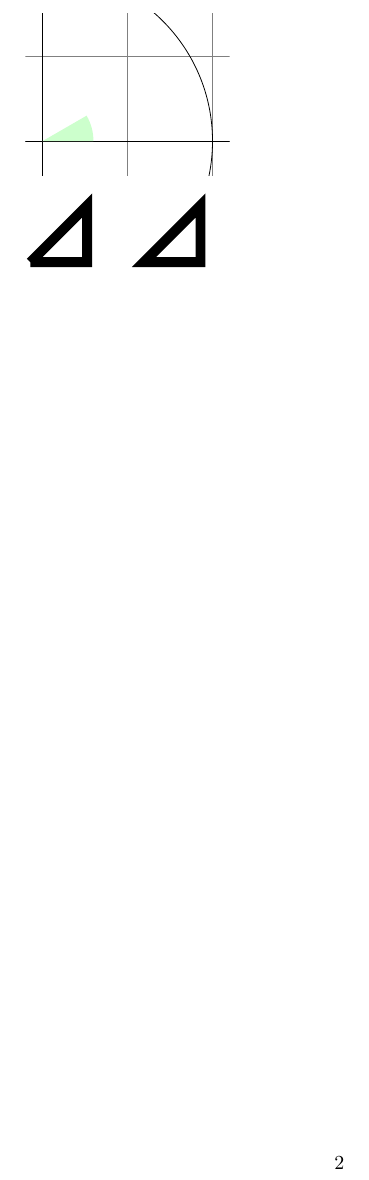
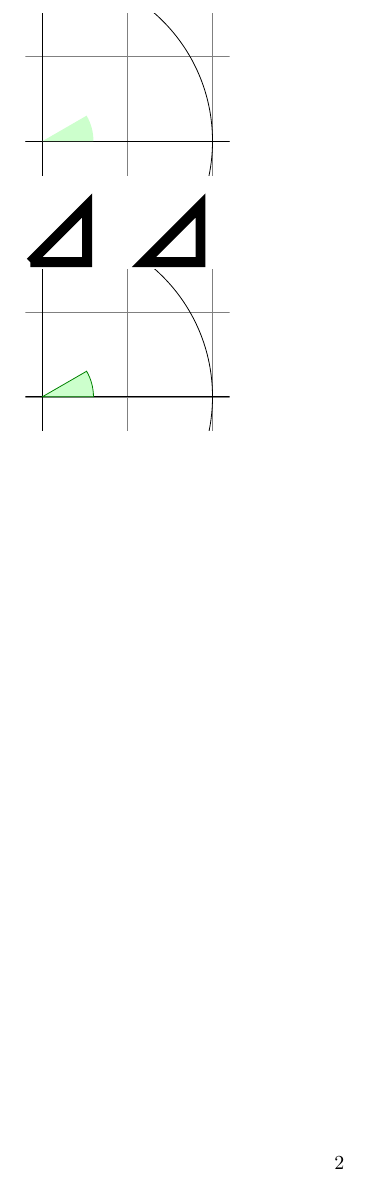
Before and after one commit to DoozyDoz/latex-tikz, a LaTeX document (main.tex): part of page 2 of 2, cut so that both start at the same text. Compiled offline with pdfLaTeX.

Commit message:
fill and draw simultenously

```diff
--- a/main.tex
+++ b/main.tex
@@ -73,4 +73,14 @@ arc [start angle=0, end angle=30, radius=3mm] -- cycle;
 \draw (2,0) -- (3,0) -- (3,1) -- cycle;
 \useasboundingbox (0,1.5); % make bounding box higher
 \end{tikzpicture}
+
+\begin{tikzpicture}[scale=3]
+\clip (-0.1,-0.2) rectangle (1.1,0.75);
+\draw[step=.5cm,gray,very thin] (-1.4,-1.4) grid (1.4,1.4);
+\draw (-1.5,0) -- (1.5,0);
+\draw (0,-1.5) -- (0,1.5);
+\draw (0,0) circle [radius=1cm];
+\filldraw[fill=green!20!white, draw=green!50!black] (0,0) -- (3mm,0mm)
+arc [start angle=0, end angle=30, radius=3mm] -- cycle;
+\end{tikzpicture}
 \end{document}
```
